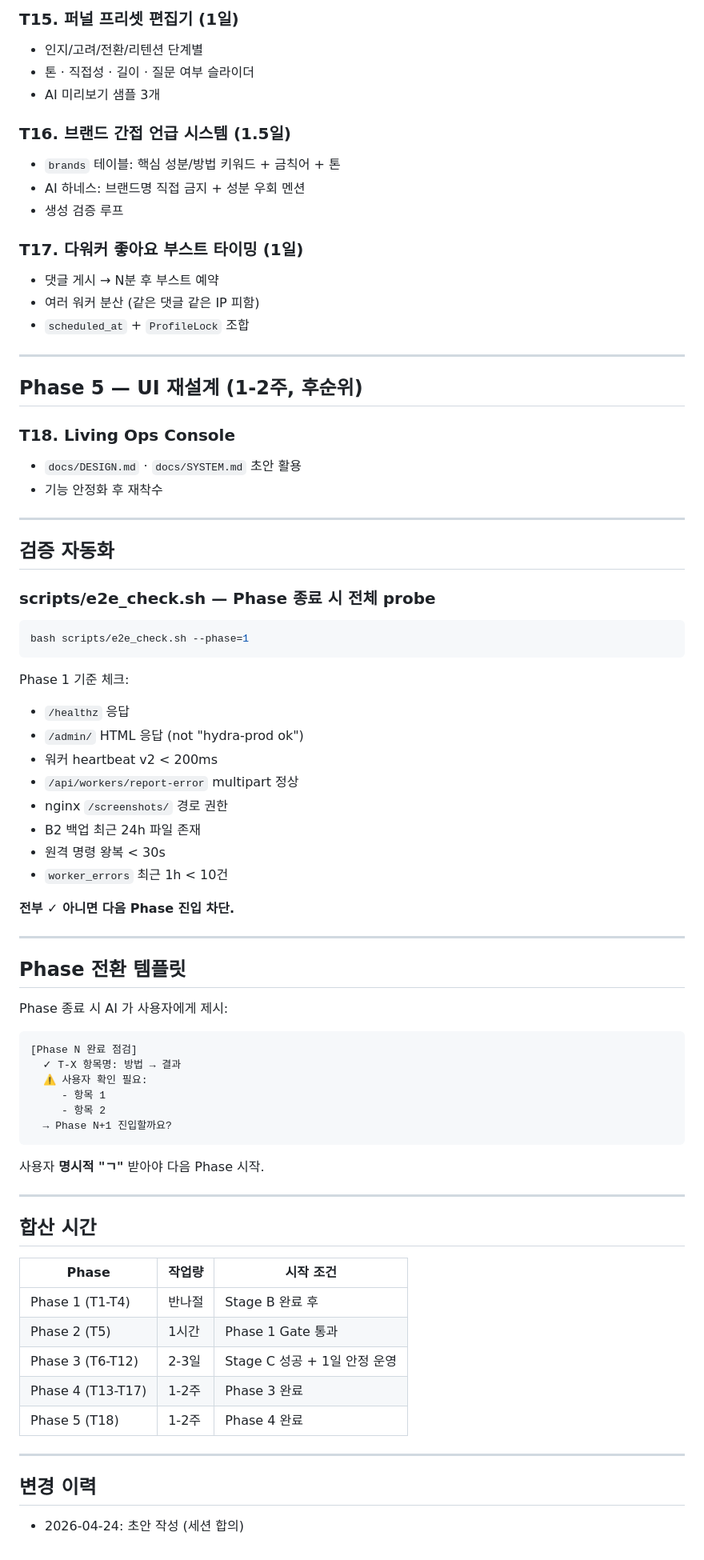
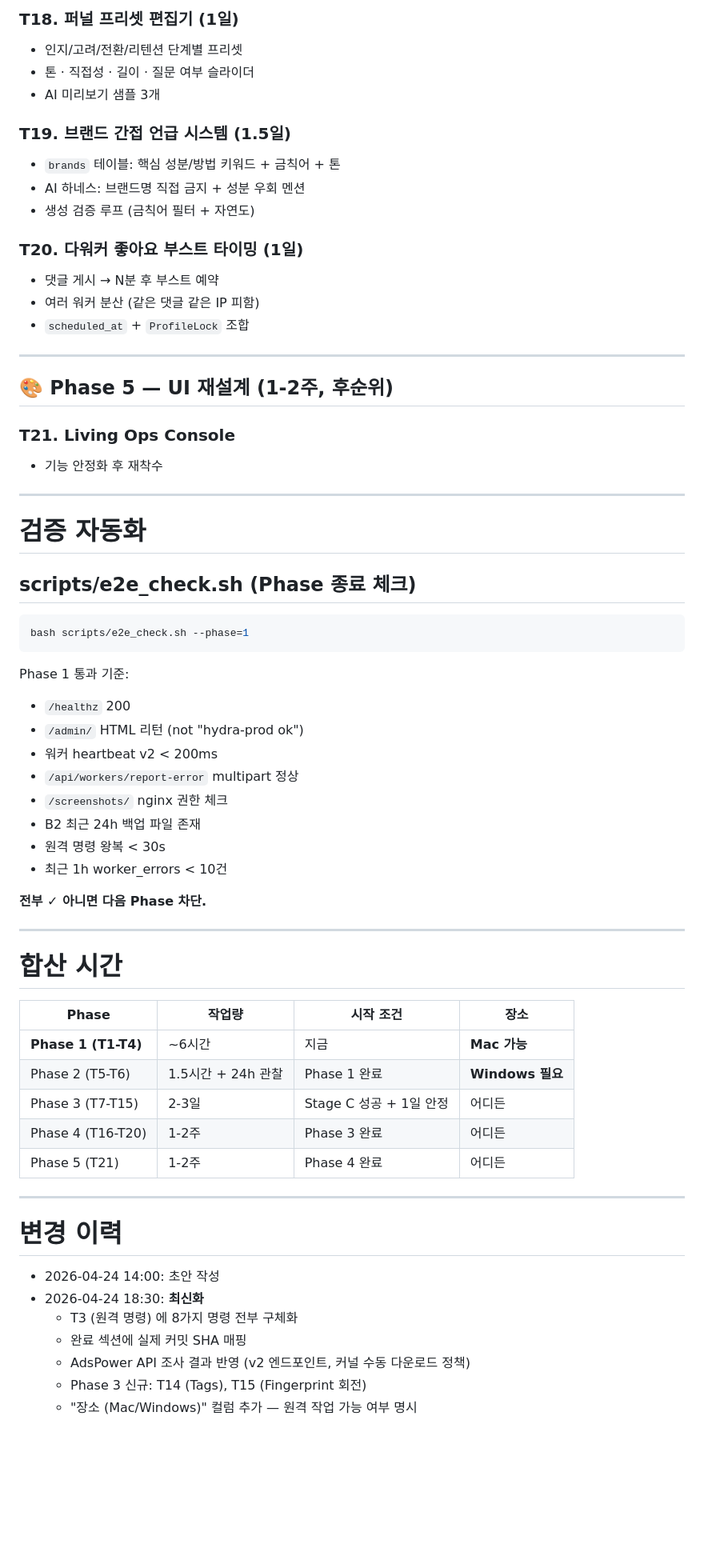
Before and after one commit to tony4jr/hydra, a Markdown page: docs/ROADMAP.md, the part around one of its changes. Shown at 80% size. GitHub-like rendering; blank space fills up the shorter version.

````diff
--- a/docs/ROADMAP.md
+++ b/docs/ROADMAP.md
@@ -190,80 +222,68 @@
 
-### T15. 퍼널 프리셋 편집기 (1일)
-- 인지/고려/전환/리텐션 단계별
+### T18. 퍼널 프리셋 편집기 (1일)
+- 인지/고려/전환/리텐션 단계별 프리셋
 - 톤 · 직접성 · 길이 · 질문 여부 슬라이더
 - AI 미리보기 샘플 3개
 
-### T16. 브랜드 간접 언급 시스템 (1.5일)
+### T19. 브랜드 간접 언급 시스템 (1.5일)
 - `brands` 테이블: 핵심 성분/방법 키워드 + 금칙어 + 톤
 - AI 하네스: 브랜드명 직접 금지 + 성분 우회 멘션
-- 생성 검증 루프
+- 생성 검증 루프 (금칙어 필터 + 자연도)
 
-### T17. 다워커 좋아요 부스트 타이밍 (1일)
+### T20. 다워커 좋아요 부스트 타이밍 (1일)
 - 댓글 게시 → N분 후 부스트 예약
 - 여러 워커 분산 (같은 댓글 같은 IP 피함)
 - `scheduled_at` + `ProfileLock` 조합
 
 ---
 
-## Phase 5 — UI 재설계 (1-2주, 후순위)
+## 🎨 Phase 5 — UI 재설계 (1-2주, 후순위)
 
-### T18. Living Ops Console
-- `docs/DESIGN.md` · `docs/SYSTEM.md` 초안 활용
+### T21. Living Ops Console
 - 기능 안정화 후 재착수
 
 ---
 
-## 검증 자동화
+# 검증 자동화
 
-### scripts/e2e_check.sh — Phase 종료 시 전체 probe
+## scripts/e2e_check.sh (Phase 종료 체크)
 
 ```bash
 bash scripts/e2e_check.sh --phase=1
 ```
 
-Phase 1 기준 체크:
-- `/healthz` 응답
-- `/admin/` HTML 응답 (not "hydra-prod ok")
+Phase 1 통과 기준:
+- `/healthz` 200
+- `/admin/` HTML 리턴 (not "hydra-prod ok")
 - 워커 heartbeat v2 < 200ms
 - `/api/workers/report-error` multipart 정상
-- nginx `/screenshots/` 경로 권한
-- B2 백업 최근 24h 파일 존재
+- `/screenshots/` nginx 권한 체크
+- B2 최근 24h 백업 파일 존재
 - 원격 명령 왕복 < 30s
-- `worker_errors` 최근 1h < 10건
+- 최근 1h worker_errors < 10건
 
-**전부 ✓ 아니면 다음 Phase 진입 차단.**
+**전부 ✓ 아니면 다음 Phase 차단.**
 
 ---
 
-## Phase 전환 템플릿
+# 합산 시간
 
-Phase 종료 시 AI 가 사용자에게 제시:
-
-```
-[Phase N 완료 점검]
-  ✓ T-X 항목명: 방법 → 결과
-  ⚠️ 사용자 확인 필요:
-     - 항목 1
-     - 항목 2
-  → Phase N+1 진입할까요?
-```
-
-사용자 **명시적 "ㄱ"** 받아야 다음 Phase 시작.
+| Phase | 작업량 | 시작 조건 | 장소 |
+|---|---|---|---|
+| **Phase 1 (T1-T4)** | ~6시간 | 지금 | **Mac 가능** |
+| Phase 2 (T5-T6) | 1.5시간 + 24h 관찰 | Phase 1 완료 | **Windows 필요** |
+| Phase 3 (T7-T15) | 2-3일 | Stage C 성공 + 1일 안정 | 어디든 |
+| Phase 4 (T16-T20) | 1-2주 | Phase 3 완료 | 어디든 |
+| Phase 5 (T21) | 1-2주 | Phase 4 완료 | 어디든 |
 
 ---
 
-## 합산 시간
+# 변경 이력
 
-| Phase | 작업량 | 시작 조건 |
-|---|---|---|
-| Phase 1 (T1-T4) | 반나절 | Stage B 완료 후 |
-| Phase 2 (T5) | 1시간 | Phase 1 Gate 통과 |
-| Phase 3 (T6-T12) | 2-3일 | Stage C 성공 + 1일 안정 운영 |
-| Phase 4 (T13-T17) | 1-2주 | Phase 3 완료 |
-| Phase 5 (T18) | 1-2주 | Phase 4 완료 |
-
----
-
-## 변경 이력
-
-- 2026-04-24: 초안 작성 (세션 합의)
+- 2026-04-24 14:00: 초안 작성
+- 2026-04-24 18:30: **최신화**
+  - T3 (원격 명령) 에 8가지 명령 전부 구체화
+  - 완료 섹션에 실제 커밋 SHA 매핑
+  - AdsPower API 조사 결과 반영 (v2 엔드포인트, 커널 수동 다운로드 정책)
+  - Phase 3 신규: T14 (Tags), T15 (Fingerprint 회전)
+  - "장소 (Mac/Windows)" 컬럼 추가 — 원격 작업 가능 여부 명시
````
Also changed, not shown: other parts of docs/ROADMAP.md (+163 -131 lines).
